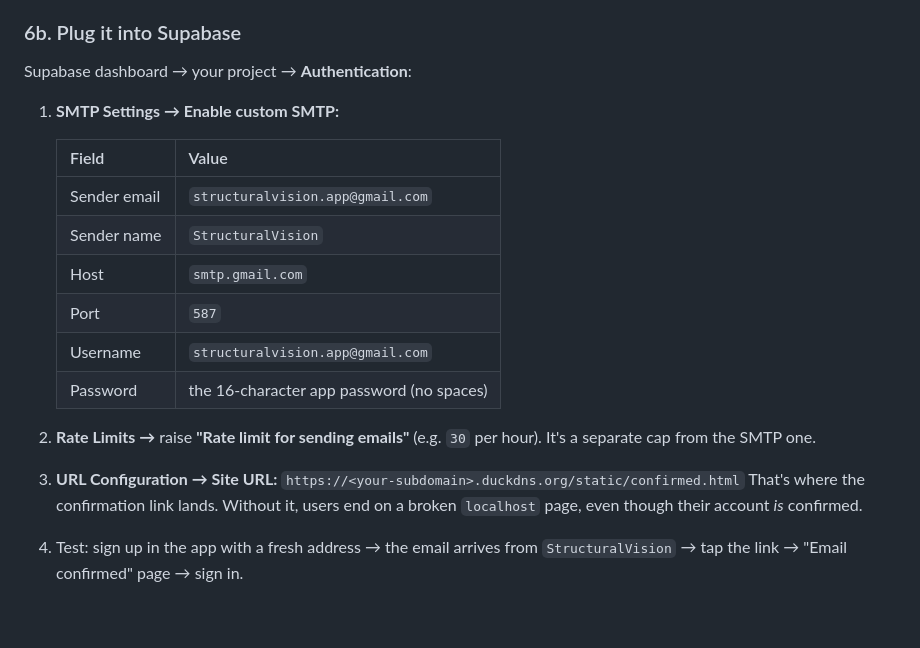
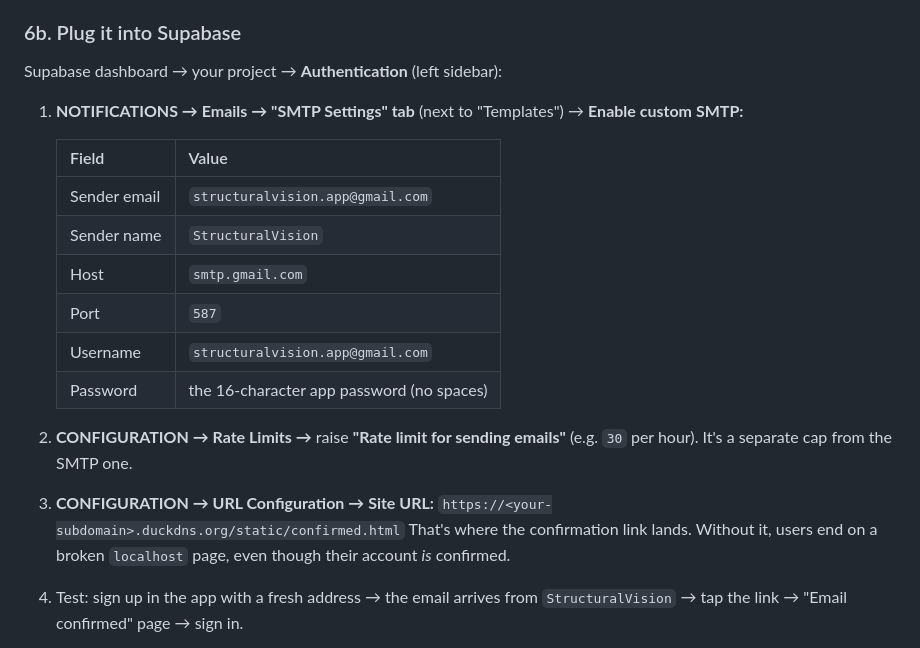
Before and after one commit to LUCIFER032205/StructuralVision, a Markdown page: DEPLOY_GUIDE.md, the part around the change. Rendered like a GitHub page; blank space fills up the shorter version.

Commit message:
Deploy guide: match Supabase's current menu path to SMTP settings
Co-Authored-By: Claude Opus 5.5 <noreply@anthropic.com>
Claude-Session: https://claude.ai/code/session_01Fjs1UE1fVKUeRy8Yei1Zxn

```diff
--- a/DEPLOY_GUIDE.md
+++ b/DEPLOY_GUIDE.md
@@ -162,9 +162,9 @@ and users see this address as the sender.
 
 ### 6b. Plug it into Supabase
 
-Supabase dashboard → your project → **Authentication**:
+Supabase dashboard → your project → **Authentication** (left sidebar):
 
-1. **SMTP Settings → Enable custom SMTP:**
+1. **NOTIFICATIONS → Emails → "SMTP Settings" tab** (next to "Templates") → **Enable custom SMTP:**
 
    | Field | Value |
    |---|---|
@@ -175,9 +175,9 @@ Supabase dashboard → your project → **Authentication**:
    | Username | `structuralvision.app@gmail.com` |
    | Password | the 16-character app password (no spaces) |
 
-2. **Rate Limits →** raise **"Rate limit for sending emails"** (e.g. `30` per hour).
+2. **CONFIGURATION → Rate Limits →** raise **"Rate limit for sending emails"** (e.g. `30` per hour).
    It's a separate cap from the SMTP one.
-3. **URL Configuration → Site URL:** `https://<your-subdomain>.duckdns.org/static/confirmed.html`
+3. **CONFIGURATION → URL Configuration → Site URL:** `https://<your-subdomain>.duckdns.org/static/confirmed.html`
    That's where the confirmation link lands. Without it, users end on a broken `localhost` page,
    even though their account *is* confirmed.
 4. Test: sign up in the app with a fresh address → the email arrives from `StructuralVision` →
```
